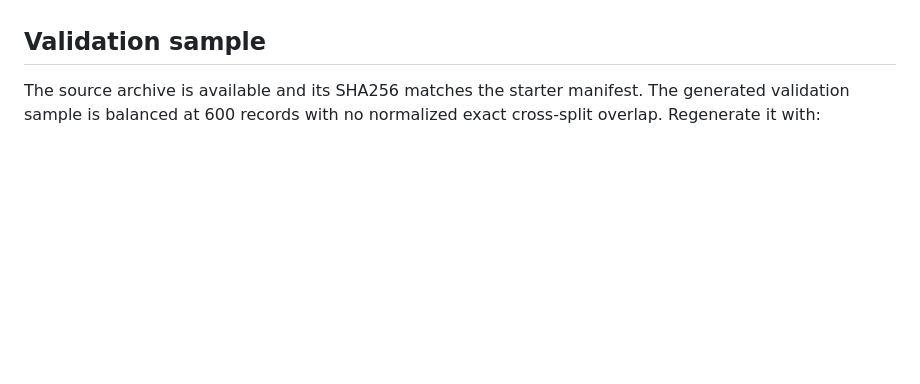
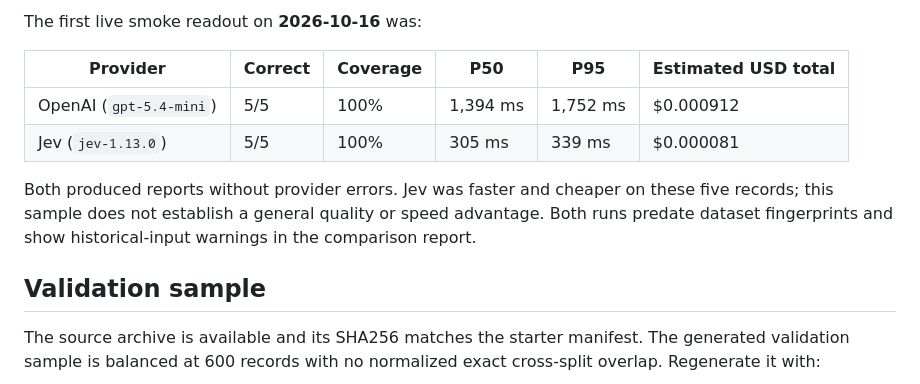
Before and after one commit to dosorio79/jev_test, a Markdown page: README.md, the part around one of its changes. Rendered like a GitHub page; blank space fills up the shorter version.

Commit message:
docs: explain report metrics and smoke test readouts

```diff
--- a/README.md
+++ b/README.md
@@ -154,3 +204,15 @@ for the YAML format and re-rendering instructions.
+The first live smoke readout on **2026-10-16** was:
+
+| Provider | Correct | Coverage | P50 | P95 | Estimated USD total |
+| --- | --- | --- | --- | --- | --- |
+| OpenAI (`gpt-5.4-mini`) | 5/5 | 100% | 1,394 ms | 1,752 ms | $0.000912 |
+| Jev (`jev-1.13.0`) | 5/5 | 100% | 305 ms | 339 ms | $0.000081 |
+
+Both produced reports without provider errors. Jev was faster and cheaper on
+these five records; this sample does not establish a general quality or speed
+advantage. Both runs predate dataset fingerprints and show historical-input
+warnings in the comparison report.
+
 ## Validation sample
 
 The source archive is available and its SHA256 matches the starter manifest. The generated validation sample is balanced at 600 records with no normalized exact cross-split overlap. Regenerate it with:
```
Also changed, not shown: other parts of README.md (+50 -0 lines).
